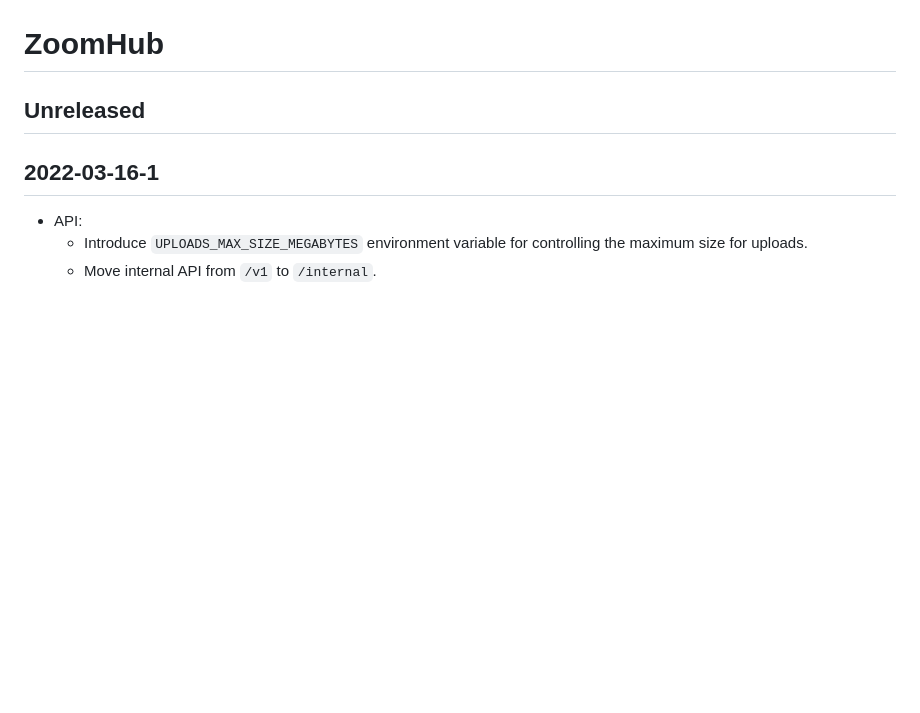
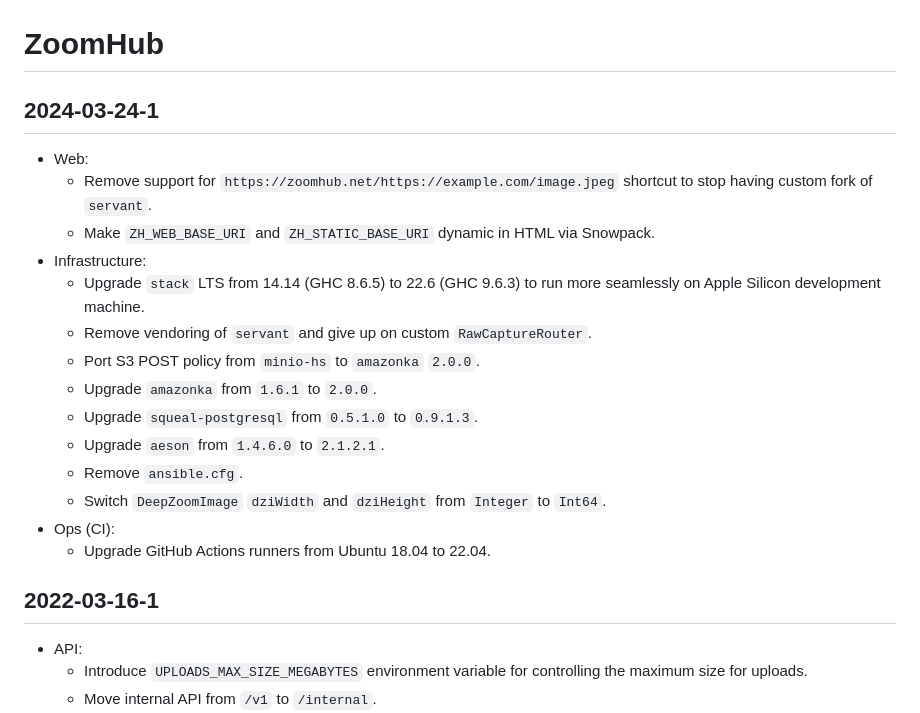
Before and after one commit to zoomhub/zoomhub, a Markdown page: CHANGELOG.md, the part around the change. Drawn GitHub-style; blank space fills up the shorter version.

Commit message:
2024-03-24-1

```diff
--- a/CHANGELOG.md
+++ b/CHANGELOG.md
@@ -1,6 +1,24 @@
 # ZoomHub
 
-## Unreleased
+## 2024-03-24-1
+
+- Web:
+  - Remove support for `https://zoomhub.net/https://example.com/image.jpeg`
+    shortcut to stop having custom fork of `servant`.
+  - Make `ZH_WEB_BASE_URI` and `ZH_STATIC_BASE_URI` dynamic in HTML via
+    Snowpack.
+- Infrastructure:
+  - Upgrade `stack` LTS from 14.14 (GHC 8.6.5) to 22.6 (GHC 9.6.3) to run more
+    seamlessly on Apple Silicon development machine.
+  - Remove vendoring of `servant` and give up on custom `RawCaptureRouter`.
+  - Port S3 POST policy from `minio-hs` to `amazonka` `2.0.0`.
+  - Upgrade `amazonka` from `1.6.1` to `2.0.0`.
+  - Upgrade `squeal-postgresql` from `0.5.1.0` to `0.9.1.3`.
+  - Upgrade `aeson` from `1.4.6.0` to `2.1.2.1`.
+  - Remove `ansible.cfg`.
+  - Switch `DeepZoomImage` `dziWidth` and `dziHeight` from `Integer` to `Int64`.
+- Ops (CI):
+  - Upgrade GitHub Actions runners from Ubuntu 18.04 to 22.04.
 
 ## 2022-03-16-1
 
```
